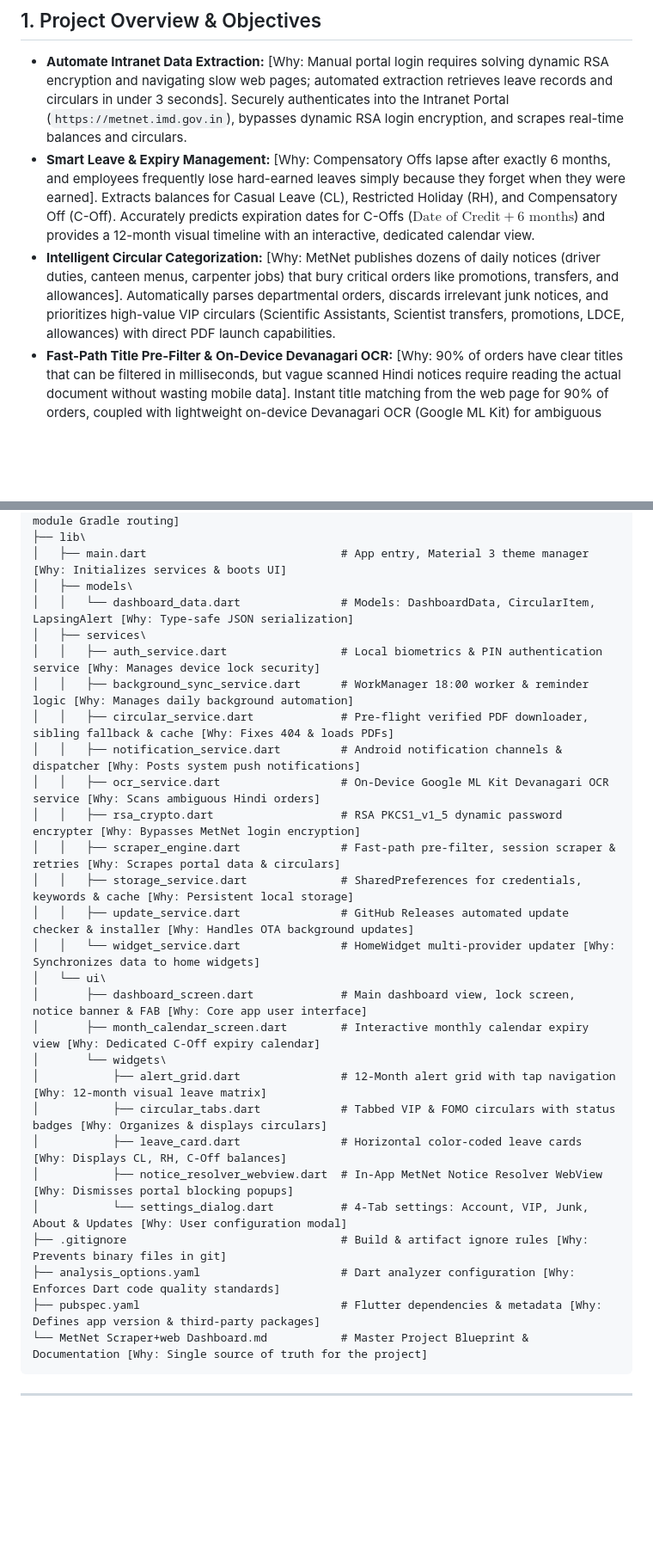
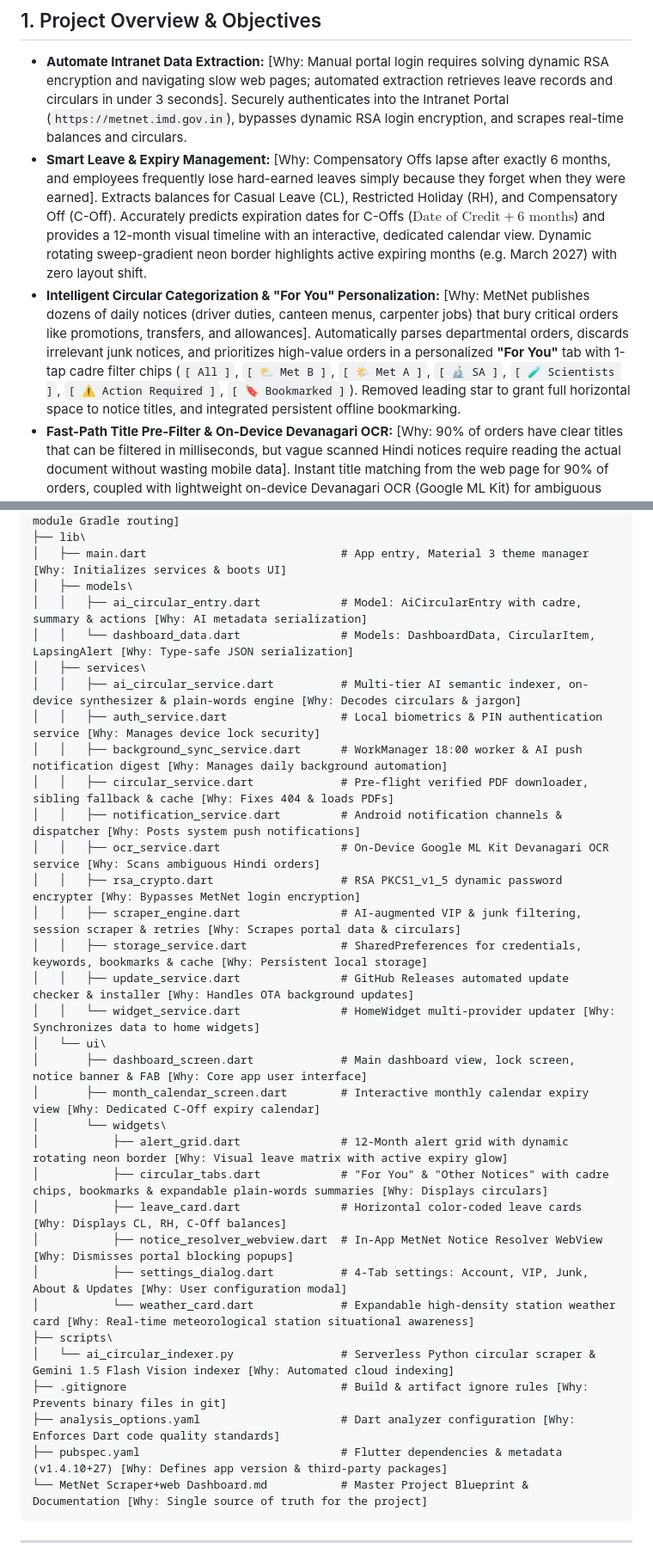
Before and after one commit to Aman6390/imd-portal, a Markdown page: MetNet Scraper+web Dashboard.md, 2 parts joined by grey strips. Shown at 86% size. Rendered like a GitHub page; blank space fills up the shorter version.

````diff
--- a/MetNet Scraper+web Dashboard.md
+++ b/MetNet Scraper+web Dashboard.md
@@ -24,8 +24,8 @@
 ## 1. Project Overview & Objectives
 
 * **Automate Intranet Data Extraction:** [Why: Manual portal login requires solving dynamic RSA encryption and navigating slow web pages; automated extraction retrieves leave records and circulars in under 3 seconds]. Securely authenticates into the Intranet Portal (`https://metnet.imd.gov.in`), bypasses dynamic RSA login encryption, and scrapes real-time balances and circulars.
-* **Smart Leave & Expiry Management:** [Why: Compensatory Offs lapse after exactly 6 months, and employees frequently lose hard-earned leaves simply because they forget when they were earned]. Extracts balances for Casual Leave (CL), Restricted Holiday (RH), and Compensatory Off (C-Off). Accurately predicts expiration dates for C-Offs ($\text{Date of Credit} + 6 \text{ months}$) and provides a 12-month visual timeline with an interactive, dedicated calendar view.
-* **Intelligent Circular Categorization:** [Why: MetNet publishes dozens of daily notices (driver duties, canteen menus, carpenter jobs) that bury critical orders like promotions, transfers, and allowances]. Automatically parses departmental orders, discards irrelevant junk notices, and prioritizes high-value VIP circulars (Scientific Assistants, Scientist transfers, promotions, LDCE, allowances) with direct PDF launch capabilities.
+* **Smart Leave & Expiry Management:** [Why: Compensatory Offs lapse after exactly 6 months, and employees frequently lose hard-earned leaves simply because they forget when they were earned]. Extracts balances for Casual Leave (CL), Restricted Holiday (RH), and Compensatory Off (C-Off). Accurately predicts expiration dates for C-Offs ($\text{Date of Credit} + 6 \text{ months}$) and provides a 12-month visual timeline with an interactive, dedicated calendar view. Dynamic rotating sweep-gradient neon border highlights active expiring months (e.g. March 2027) with zero layout shift.
+* **Intelligent Circular Categorization & "For You" Personalization:** [Why: MetNet publishes dozens of daily notices (driver duties, canteen menus, carpenter jobs) that bury critical orders like promotions, transfers, and allowances]. Automatically parses departmental orders, discards irrelevant junk notices, and prioritizes high-value orders in a personalized **"For You"** tab with 1-tap cadre filter chips (`[ All ]`, `[ ⛅ Met B ]`, `[ 🌤️ Met A ]`, `[ 🔬 SA ]`, `[ 🧪 Scientists ]`, `[ ⚠️ Action Required ]`, `[ 🔖 Bookmarked ]`). Removed leading star to grant full horizontal space to notice titles, and integrated persistent offline bookmarking.
 * **Fast-Path Title Pre-Filter & On-Device Devanagari OCR:** [Why: 90% of orders have clear titles that can be filtered in milliseconds, but vague scanned Hindi notices require reading the actual document without wasting mobile data]. Instant title matching from the web page for 90% of orders, coupled with lightweight on-device Devanagari OCR (Google ML Kit) for ambiguous scanned documents and Hindi circulars.
 * **Custom Keyword Editor:** [Why: Every employee cares about different things—some track their specific station (e.g. Pune, Delhi), their own name, or specialized sections]. Allows users to dynamically customize, add, and delete tracked VIP keywords and junk keywords directly from Settings.
 * **In-App MetNet Notice Resolver WebView:** [Why: MetNet periodically blocks login with mandatory popups, unread inbox messages, or duty declarations that break automated scrapers]. When portal sync encounters unread notices, displays `⚠️ MetNet Notice or Action Required` with an `Open MetNet to Resolve` button. Auto-logs into MetNet, lets the user dismiss the notice, and automatically closes and triggers re-sync upon returning.
@@ -302,30 +337,35 @@ E:\imd portal\
 ├── lib\
 │   ├── main.dart                             # App entry, Material 3 theme manager [Why: Initializes services & boots UI]
 │   ├── models\
+│   │   ├── ai_circular_entry.dart            # Model: AiCircularEntry with cadre, summary & actions [Why: AI metadata serialization]
 │   │   └── dashboard_data.dart               # Models: DashboardData, CircularItem, LapsingAlert [Why: Type-safe JSON serialization]
 │   ├── services\
+│   │   ├── ai_circular_service.dart          # Multi-tier AI semantic indexer, on-device synthesizer & plain-words engine [Why: Decodes circulars & jargon]
 │   │   ├── auth_service.dart                 # Local biometrics & PIN authentication service [Why: Manages device lock security]
-│   │   ├── background_sync_service.dart      # WorkManager 18:00 worker & reminder logic [Why: Manages daily background automation]
+│   │   ├── background_sync_service.dart      # WorkManager 18:00 worker & AI push notification digest [Why: Manages daily background automation]
 │   │   ├── circular_service.dart             # Pre-flight verified PDF downloader, sibling fallback & cache [Why: Fixes 404 & loads PDFs]
 │   │   ├── notification_service.dart         # Android notification channels & dispatcher [Why: Posts system push notifications]
 │   │   ├── ocr_service.dart                  # On-Device Google ML Kit Devanagari OCR service [Why: Scans ambiguous Hindi orders]
 │   │   ├── rsa_crypto.dart                   # RSA PKCS1_v1_5 dynamic password encrypter [Why: Bypasses MetNet login encryption]
-│   │   ├── scraper_engine.dart               # Fast-path pre-filter, session scraper & retries [Why: Scrapes portal data & circulars]
-│   │   ├── storage_service.dart              # SharedPreferences for credentials, keywords & cache [Why: Persistent local storage]
+│   │   ├── scraper_engine.dart               # AI-augmented VIP & junk filtering, session scraper & retries [Why: Scrapes portal data & circulars]
+│   │   ├── storage_service.dart              # SharedPreferences for credentials, keywords, bookmarks & cache [Why: Persistent local storage]
 │   │   ├── update_service.dart               # GitHub Releases automated update checker & installer [Why: Handles OTA background updates]
 │   │   └── widget_service.dart               # HomeWidget multi-provider updater [Why: Synchronizes data to home widgets]
 │   └── ui\
 │       ├── dashboard_screen.dart             # Main dashboard view, lock screen, notice banner & FAB [Why: Core app user interface]
 │       ├── month_calendar_screen.dart        # Interactive monthly calendar expiry view [Why: Dedicated C-Off expiry calendar]
 │       └── widgets\
-│           ├── alert_grid.dart               # 12-Month alert grid with tap navigation [Why: 12-month visual leave matrix]
-│           ├── circular_tabs.dart            # Tabbed VIP & FOMO circulars with status badges [Why: Organizes & displays circulars]
+│           ├── alert_grid.dart               # 12-Month alert grid with dynamic rotating neon border [Why: Visual leave matrix with active expiry glow]
+│           ├── circular_tabs.dart            # "For You" & "Other Notices" with cadre chips, bookmarks & expandable plain-words summaries [Why: Displays circulars]
 │           ├── leave_card.dart               # Horizontal color-coded leave cards [Why: Displays CL, RH, C-Off balances]
 │           ├── notice_resolver_webview.dart  # In-App MetNet Notice Resolver WebView [Why: Dismisses portal blocking popups]
-│           └── settings_dialog.dart          # 4-Tab settings: Account, VIP, Junk, About & Updates [Why: User configuration modal]
+│           ├── settings_dialog.dart          # 4-Tab settings: Account, VIP, Junk, About & Updates [Why: User configuration modal]
+│           └── weather_card.dart             # Expandable high-density station weather card [Why: Real-time meteorological station situational awareness]
+├── scripts\
+│   └── ai_circular_indexer.py                # Serverless Python circular scraper & Gemini 1.5 Flash Vision indexer [Why: Automated cloud indexing]
 ├── .gitignore                                # Build & artifact ignore rules [Why: Prevents binary files in git]
 ├── analysis_options.yaml                     # Dart analyzer configuration [Why: Enforces Dart code quality standards]
-├── pubspec.yaml                              # Flutter dependencies & metadata [Why: Defines app version & third-party packages]
+├── pubspec.yaml                              # Flutter dependencies & metadata (v1.4.10+27) [Why: Defines app version & third-party packages]
 └── MetNet Scraper+web Dashboard.md           # Master Project Blueprint & Documentation [Why: Single source of truth for the project]
 ```
 
````
Also changed, not shown: other parts of MetNet Scraper+web Dashboard.md (+39 -4 lines).
